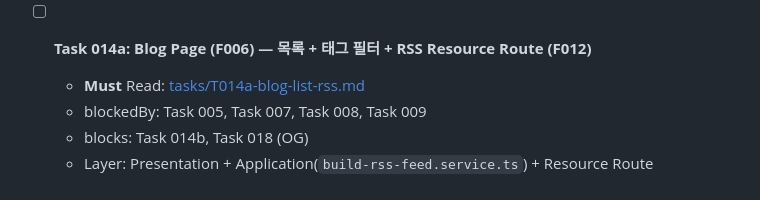
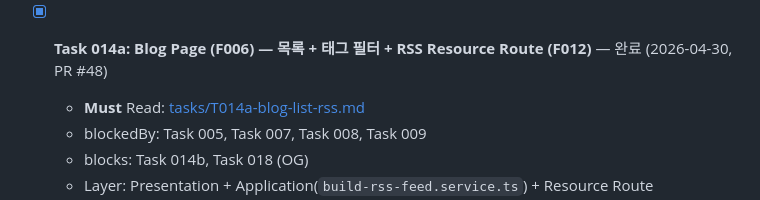
Before and after one commit to onepunch-tk/tkstar-dev-site, a Markdown page: docs/ROADMAP.md, the part around the change. Drawn GitHub-style.

```diff
--- a/docs/ROADMAP.md
+++ b/docs/ROADMAP.md
@@ -313,7 +313,7 @@ tkstarDev는 다음 핵심 가치를 단일 도메인에서 달성한다:
   - 가정 해소: A002 완료
   - PR 1개 / 브랜치: `feature/issue-N-project-detail`
 
-- [ ] **Task 014a: Blog Page (F006) — 목록 + 태그 필터 + RSS Resource Route (F012)**
+- [x] **Task 014a: Blog Page (F006) — 목록 + 태그 필터 + RSS Resource Route (F012)** — 완료 (2026-04-30, PR #48)
   - **Must** Read: [tasks/T014a-blog-list-rss.md](tasks/T014a-blog-list-rss.md)
   - blockedBy: Task 005, Task 007, Task 008, Task 009
   - blocks: Task 014b, Task 018 (OG)
```
Also changed, not shown: docs/tasks/T014a-blog-list-rss.md (+9 -9 lines).
